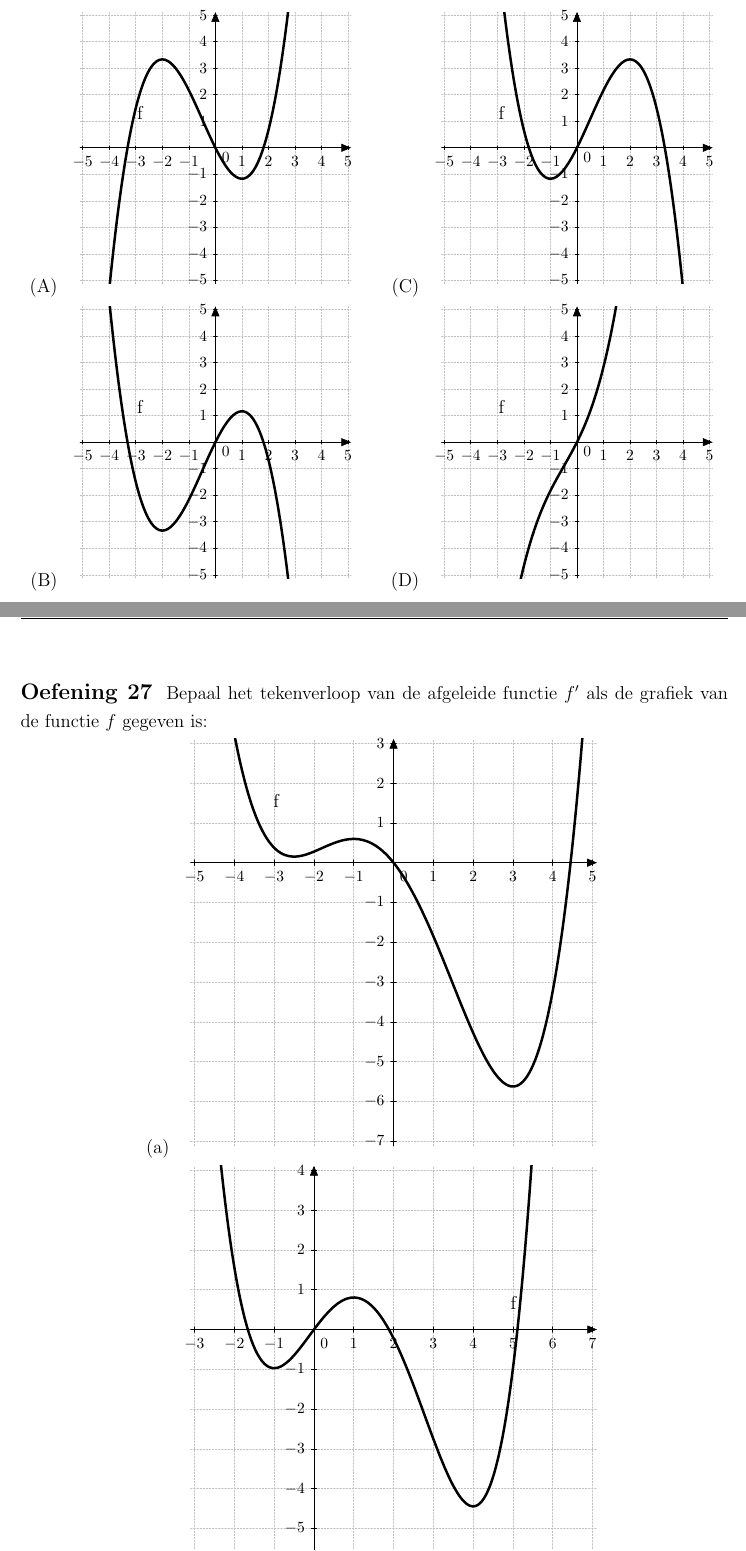
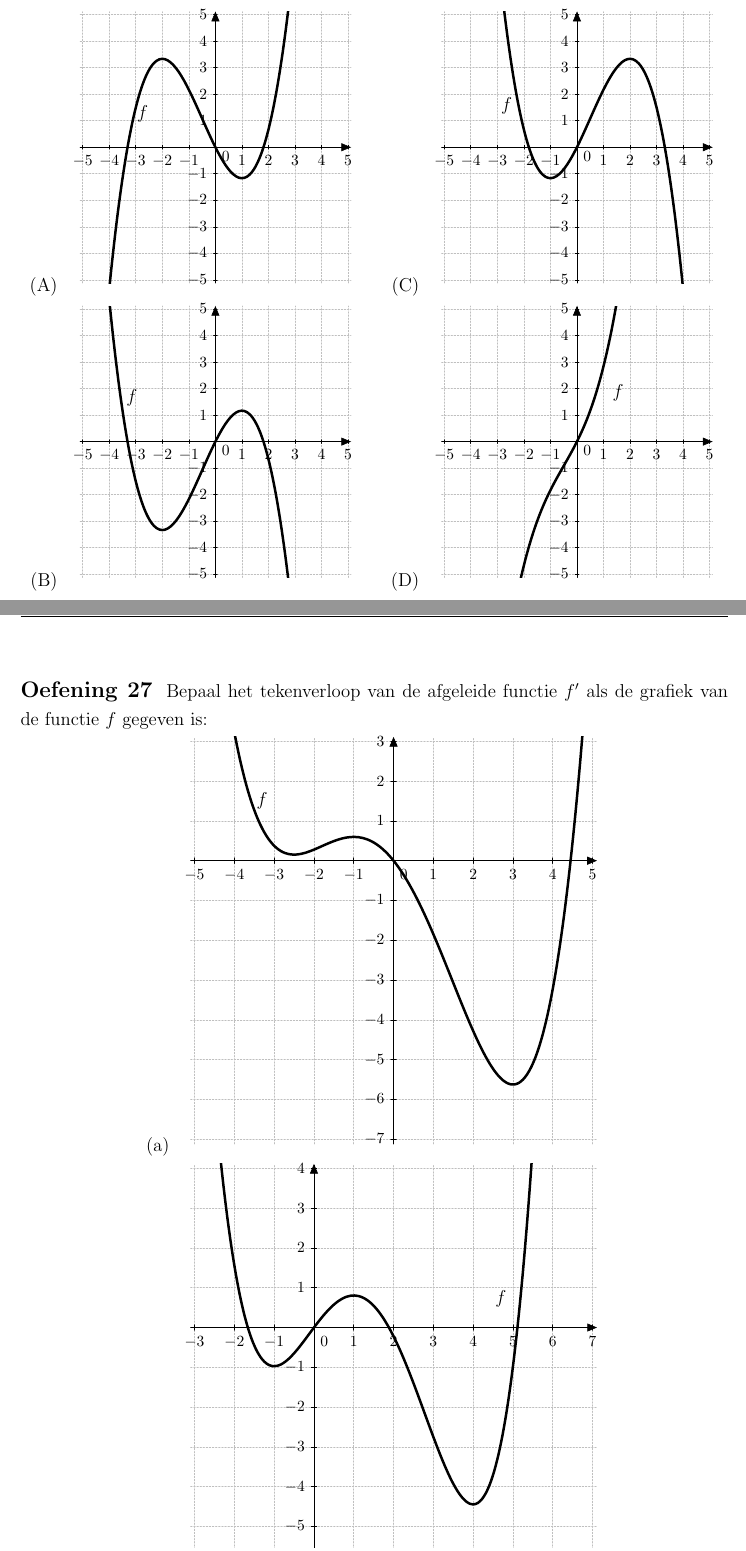
Before and after one commit to gowiz/aso-3gr-3u1u-2006-059, a LaTeX document (src/0105_Afgeleiden.tex): two parts of pages 20 and 21 of 26, joined at a grey line, cut so that both start at the same text. Compiled offline with pdfLaTeX.

Commit message:
Betere grafieken

```diff
--- a/src/0105_Afgeleiden.tex
+++ b/src/0105_Afgeleiden.tex
@@ -778,17 +772,13 @@ bepaal de grafiek van de functie $f$:
     \draw[color=black] (0pt,-10pt) node[right] {\footnotesize $0$};
     \clip(-5.1,-5.12) rectangle (5.11,5.11);
     \draw[line width=1.6pt, smooth,samples=100,domain=-5.099666282866462:5.106622595766759] plot(\x,{1/6*(-12*(\x)+3*(\x)^2+2*(\x)^3)});
-    \draw (-3.19,1.81) node[anchor=north west] {f};
-    \begin{scriptsize}
-    \draw[color=black] (-3.9,-5.75) node {$f$};
-    \end{scriptsize}
+    \draw (-3.19,1.81) node[anchor=north west] {$f$};
     \end{tikzpicture}
     \end{center}
     \item
     \begin{center}
-    \definecolor{cqcqcq}{rgb}{0.75,0.75,0.75}
     \begin{tikzpicture}[scale=0.6,line cap=round,line join=round,>=triangle 45,x=1.0cm,y=1.0cm]
-    \draw [color=cqcqcq,dash pattern=on 1pt off 1pt, xstep=1.0cm,ystep=1.0cm] (-5.1,-5.12) grid (5.11,5.11);
+    \draw [color=lightgray,dash pattern=on 1pt off 1pt, xstep=1.0cm,ystep=1.0cm] (-5.1,-5.12) grid (5.11,5.11);
     \draw[->,color=black] (-5.1,0) -- (5.11,0);
     \foreach \x in {-5,-4,-3,-2,-1,1,2,3,4,5}
     \draw[shift={(\x,0)},color=black] (0pt,2pt) -- (0pt,-2pt) node[below] {\footnotesize $\x$};
@@ -798,17 +788,13 @@ bepaal de grafiek van de functie $f$:
     \draw[color=black] (0pt,-10pt) node[right] {\footnotesize $0$};
     \clip(-5.1,-5.12) rectangle (5.11,5.11);
     \draw[line width=1.6pt, smooth,samples=100,domain=-5.099666282866462:5.106622595766759] plot(\x,{-1/6*(-12*(\x)+3*(\x)^2+2*(\x)^3)});
-    \draw (-3.19,1.81) node[anchor=north west] {f};
-    \begin{scriptsize}
-    \draw[color=black] (-3.9,-5.75) node {$f$};
-    \end{scriptsize}
+    \draw (-3.6,2.2) node[anchor=north west] {$f$};
     \end{tikzpicture}
     \end{center}
     \item
     \begin{center}
-    \definecolor{cqcqcq}{rgb}{0.75,0.75,0.75}
     \begin{tikzpicture}[scale=0.6,line cap=round,line join=round,>=triangle 45,x=1.0cm,y=1.0cm]
-    \draw [color=cqcqcq,dash pattern=on 1pt off 1pt, xstep=1.0cm,ystep=1.0cm] (-5.1,-5.12) grid (5.11,5.11);
+    \draw [color=lightgray,dash pattern=on 1pt off 1pt, xstep=1.0cm,ystep=1.0cm] (-5.1,-5.12) grid (5.11,5.11);
     \draw[->,color=black] (-5.1,0) -- (5.11,0);
     \foreach \x in {-5,-4,-3,-2,-1,1,2,3,4,5}
     \draw[shift={(\x,0)},color=black] (0pt,2pt) -- (0pt,-2pt) node[below] {\footnotesize $\x$};
@@ -818,17 +804,13 @@ bepaal de grafiek van de functie $f$:
     \draw[color=black] (0pt,-10pt) node[right] {\footnotesize $0$};
     \clip(-5.1,-5.12) rectangle (5.11,5.11);
     \draw[line width=1.6pt, smooth,samples=100,domain=-5.099666282866462:5.106622595766759] plot(\x,{1/6*(-12*(-\x)+3*(-\x)^2+2*(-\x)^3)});
-    \draw (-3.19,1.81) node[anchor=north west] {f};
-    \begin{scriptsize}
-    \draw[color=black] (-3.9,-5.75) node {$f$};
-    \end{scriptsize}
+    \draw (-3.1,2.1) node[anchor=north west] {$f$};
     \end{tikzpicture}
     \end{center}
     \item
     \begin{center}
-    \definecolor{cqcqcq}{rgb}{0.75,0.75,0.75}
     \begin{tikzpicture}[scale=0.6,line cap=round,line join=round,>=triangle 45,x=1.0cm,y=1.0cm]
-    \draw [color=cqcqcq,dash pattern=on 1pt off 1pt, xstep=1.0cm,ystep=1.0cm] (-5.1,-5.12) grid (5.11,5.11);
+    \draw [color=lightgray,dash pattern=on 1pt off 1pt, xstep=1.0cm,ystep=1.0cm] (-5.1,-5.12) grid (5.11,5.11);
     \draw[->,color=black] (-5.1,0) -- (5.11,0);
     \foreach \x in {-5,-4,-3,-2,-1,1,2,3,4,5}
     \draw[shift={(\x,0)},color=black] (0pt,2pt) -- (0pt,-2pt) node[below] {\footnotesize $\x$};
@@ -838,10 +820,7 @@ bepaal de grafiek van de functie $f$:
     \draw[color=black] (0pt,-10pt) node[right] {\footnotesize $0$};
     \clip(-5.1,-5.12) rectangle (5.11,5.11);
     \draw[line width=1.6pt, smooth,samples=100,domain=-5.099666282866462:5.106622595766759] plot(\x,{1/6*(-12*(-\x)+3*(\x)^2+2*(\x)^3)});
-    \draw (-3.19,1.81) node[anchor=north west] {f};
-    \begin{scriptsize}
-    \draw[color=black] (-3.9,-5.75) node {$f$};
-    \end{scriptsize}
+    \draw (1.1,2.4) node[anchor=north west] {$f$};
     \end{tikzpicture}
     \end{center}
   \end{enumerate}
@@ -853,9 +832,8 @@ Bepaal het tekenverloop van de afgeleide functie $f'$ als de grafiek van de func
 \begin{enumerate}[(a)]
   \item
   \begin{center}
-    \definecolor{cqcqcq}{rgb}{0.75,0.75,0.75}
 \begin{tikzpicture}[scale=0.9,line cap=round,line join=round,>=triangle 45,x=1.0cm,y=1.0cm]
-\draw [color=cqcqcq,dash pattern=on 1pt off 1pt, xstep=1.0cm,ystep=1.0cm] (-5.1,-7.12) grid (5.11,3.11);
+\draw [color=lightgray,dash pattern=on 1pt off 1pt, xstep=1.0cm,ystep=1.0cm] (-5.1,-7.12) grid (5.11,3.11);
 \draw[->,color=black] (-5.1,0) -- (5.11,0);
 \foreach \x in {-5,-4,-3,-2,-1,1,2,3,4,5}
 \draw[shift={(\x,0)},color=black] (0pt,2pt) -- (0pt,-2pt) node[below] {\footnotesize $\x$};
@@ -865,17 +843,13 @@ Bepaal het tekenverloop van de afgeleide functie $f'$ als de grafiek van de func
 \draw[color=black] (0pt,-10pt) node[right] {\footnotesize $0$};
 \clip(-5.1,-7.12) rectangle (5.11,3.11);
 \draw[line width=1.6pt, smooth,samples=100,domain=-5.099666282866462:5.106622595766759] plot(\x,{(-90*(\x)-48*(\x)^2+2*(\x)^3+3*(\x)^4)/72});
-\draw (-3.18,1.87) node[anchor=north west] {f};
-\begin{scriptsize}
-\draw[color=black] (-4.41,7.66) node {$f$};
-\end{scriptsize}
+\draw (-3.6,1.87) node[anchor=north west] {$f$};
 \end{tikzpicture}
   \end{center}
   \item
   \begin{center}
-    \definecolor{cqcqcq}{rgb}{0.75,0.75,0.75}
 \begin{tikzpicture}[scale=0.9,line cap=round,line join=round,>=triangle 45,x=1.0cm,y=1.0cm]
-\draw [color=cqcqcq,dash pattern=on 1pt off 1pt, xstep=1.0cm,ystep=1.0cm] (-3.1,-6.12) grid (7.11,4.11);
+\draw [color=lightgray,dash pattern=on 1pt off 1pt, xstep=1.0cm,ystep=1.0cm] (-3.1,-6.12) grid (7.11,4.11);
 \draw[->,color=black] (-3.1,0) -- (7.11,0);
 \foreach \x in {-3,-2,-1,1,2,3,4,5,6,7}
 \draw[shift={(\x,0)},color=black] (0pt,2pt) -- (0pt,-2pt) node[below] {\footnotesize $\x$};
@@ -885,10 +859,7 @@ Bepaal het tekenverloop van de afgeleide functie $f'$ als de grafiek van de func
 \draw[color=black] (0pt,-10pt) node[right] {\footnotesize $0$};
 \clip(-3.1,-6.12) rectangle (7.11,4.11);
 \draw[line width=1.6pt, smooth,samples=100,domain=-3.099666282866462:7.106622595766759] plot(\x,{(48*(\x)-6*(\x)^2-16*(\x)^3+3*(\x)^4)/36});
-\draw (4.78,1) node[anchor=north west] {f};
-\begin{scriptsize}
-\draw[color=black] (-2.44,7.66) node {$f$};
-\end{scriptsize}
+\draw (4.4,1.1) node[anchor=north west] {$f$};
 \end{tikzpicture}
   \end{center}
 \end{enumerate}
```
Also changed, not shown: src/0105_Afgeleiden.tex (22 more changed lines).
